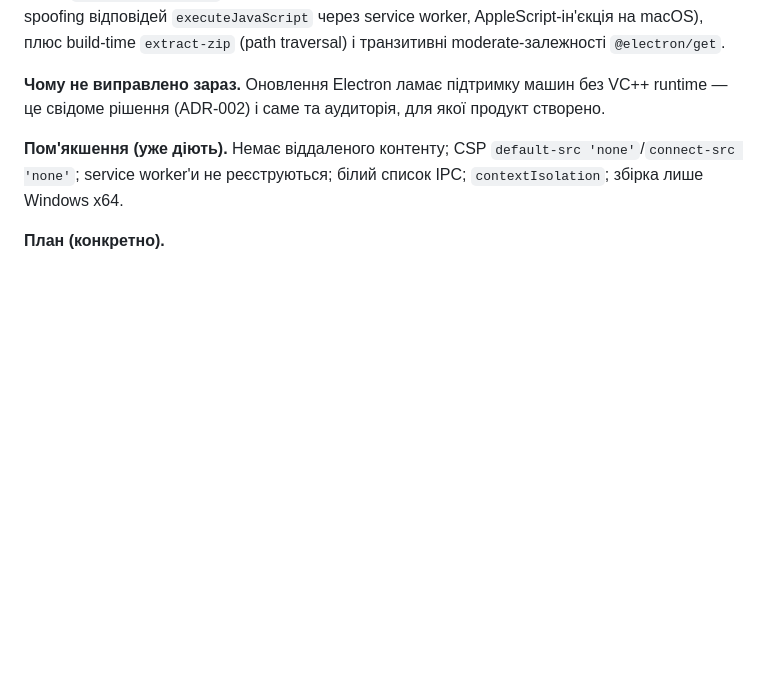
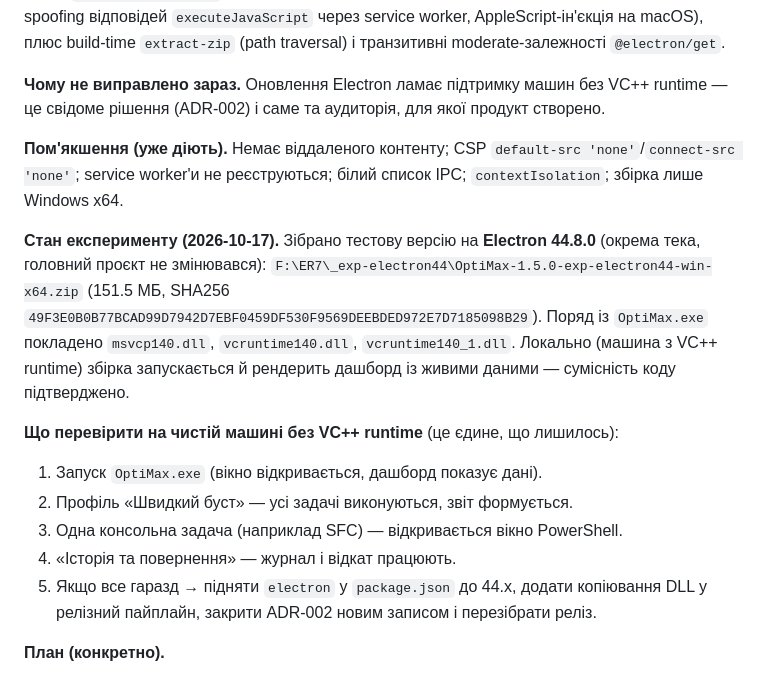
Before and after one commit to enterpriseimpossible-sudo/optimax, a Markdown page: docs/TECH-DEBT.md, the part around the change. GitHub-like rendering; blank space fills up the shorter version.

Commit message:
docs(tech-debt): record the Electron 44 experiment (build verified locally, clean-machine checklist)

```diff
--- a/docs/TECH-DEBT.md
+++ b/docs/TECH-DEBT.md
@@ -32,6 +32,20 @@ spoofing відповідей `executeJavaScript` через service worker, App
 
 **Пом'якшення (уже діють).** Немає віддаленого контенту; CSP `default-src 'none'`/`connect-src 'none'`;
 service worker'и не реєструються; білий список IPC; `contextIsolation`; збірка лише Windows x64.
+
+**Стан експерименту (2026-10-17).** Зібрано тестову версію на **Electron 44.8.0** (окрема тека, головний проєкт не змінювався):
+`F:\ER7\_exp-electron44\OptiMax-1.5.0-exp-electron44-win-x64.zip` (151.5 МБ,
+SHA256 `49F3E0B0B77BCAD99D7942D7EBF0459DF530F9569DEEBDED972E7D7185098B29`).
+Поряд із `OptiMax.exe` покладено `msvcp140.dll`, `vcruntime140.dll`, `vcruntime140_1.dll`.
+Локально (машина з VC++ runtime) збірка запускається й рендерить дашборд із живими даними — сумісність коду підтверджено.
+
+**Що перевірити на чистій машині без VC++ runtime** (це єдине, що лишилось):
+1. Запуск `OptiMax.exe` (вікно відкривається, дашборд показує дані).
+2. Профіль «Швидкий буст» — усі задачі виконуються, звіт формується.
+3. Одна консольна задача (наприклад SFC) — відкривається вікно PowerShell.
+4. «Історія та повернення» — журнал і відкат працюють.
+5. Якщо все гаразд → підняти `electron` у `package.json` до 44.x, додати копіювання DLL у релізний пайплайн,
+   закрити ADR-002 новим записом і перезібрати реліз.
 
 **План (конкретно).**
 1. Мінімально безпечні версії за діапазонами з `npm audit`: **43.x (стабільна)** або патч **42.3.4+**, якщо він існує
```
